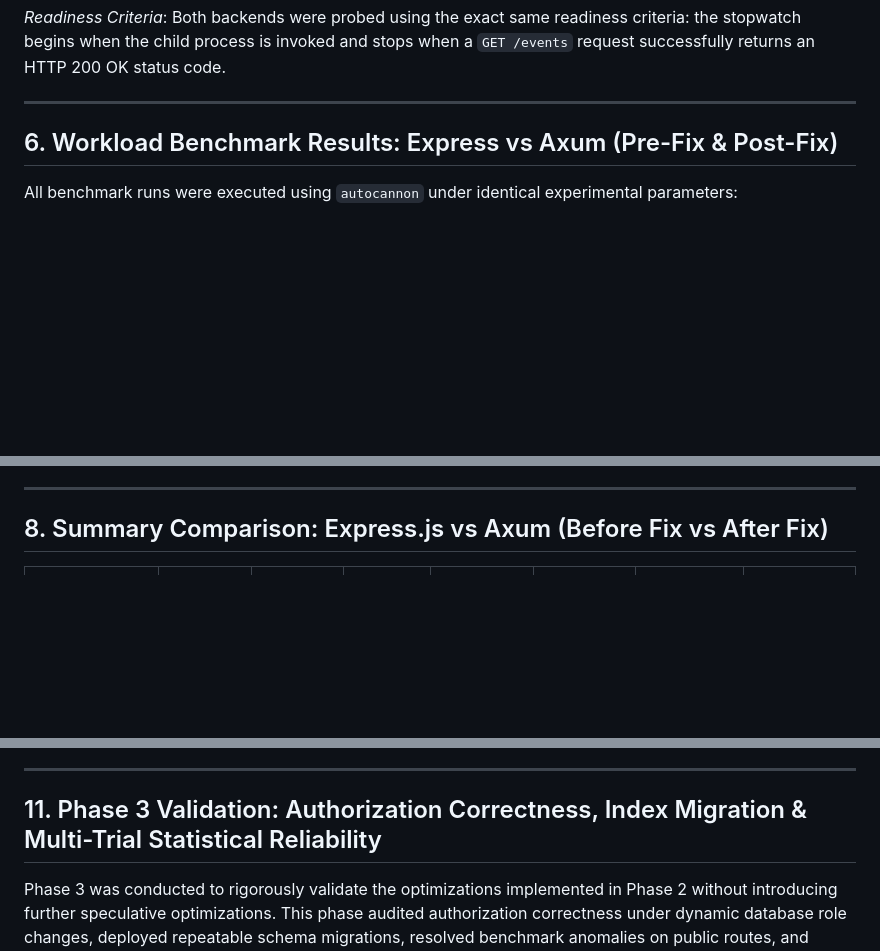
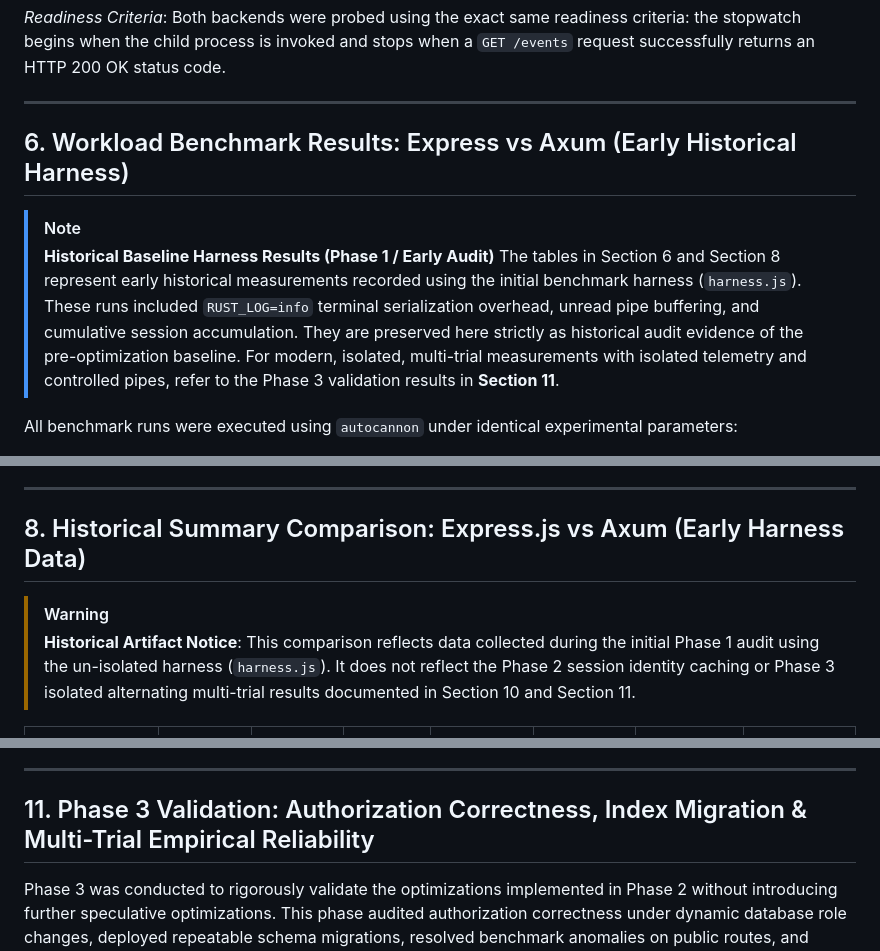
Before and after one commit to vk22006/event-ticketing-platform, a Markdown page: benchmarks/BENCHMARK_REPORT.md, 3 parts joined by grey strips. Drawn GitHub-style; blank space fills up the shorter version.

```diff
--- a/benchmarks/BENCHMARK_REPORT.md
+++ b/benchmarks/BENCHMARK_REPORT.md
@@ -199,7 +199,11 @@ Cold startup was measured across 5 clean independent trials from process spawn u
 
 ---
 
-## 6. Workload Benchmark Results: Express vs Axum (Pre-Fix & Post-Fix)
+## 6. Workload Benchmark Results: Express vs Axum (Early Historical Harness)
+
+> [!NOTE]
+> **Historical Baseline Harness Results (Phase 1 / Early Audit)**
+> The tables in Section 6 and Section 8 represent early historical measurements recorded using the initial benchmark harness (`harness.js`). These runs included `RUST_LOG=info` terminal serialization overhead, unread pipe buffering, and cumulative session accumulation. They are preserved here strictly as historical audit evidence of the pre-optimization baseline. For modern, isolated, multi-trial measurements with isolated telemetry and controlled pipes, refer to the Phase 3 validation results in **Section 11**.
 
 All benchmark runs were executed using `autocannon` under identical experimental parameters:
 - **Concurrencies**: 1, 10, 25, 50 virtual users (VUs)
@@ -584,7 +588,10 @@ Each trial was executed with a fresh process spawn, explicit verification of `DB
 
 ---
 
-## 8. Summary Comparison: Express.js vs Axum (Before Fix vs After Fix)
+## 8. Historical Summary Comparison: Express.js vs Axum (Early Harness Data)
+
+> [!WARNING]
+> **Historical Artifact Notice**: This comparison reflects data collected during the initial Phase 1 audit using the un-isolated harness (`harness.js`). It does not reflect the Phase 2 session identity caching or Phase 3 isolated alternating multi-trial results documented in Section 10 and Section 11.
 
 | Route & Concurrency | Express RPS | Axum (Pre-Fix) RPS | Axum (Post-Fix) RPS | Post-Fix vs Express Delta | Express Working Set | Axum Post-Fix Working Set | Memory Reduction |
 | :--- | :---: | :---: | :---: | :---: | :---: | :---: | :---: |
@@ -683,7 +690,7 @@ A sequential end-to-end user workflow was executed on future published Event 97
 
 ---
 
-## 11. Phase 3 Validation: Authorization Correctness, Index Migration & Multi-Trial Statistical Reliability
+## 11. Phase 3 Validation: Authorization Correctness, Index Migration & Multi-Trial Empirical Reliability
 
 Phase 3 was conducted to rigorously validate the optimizations implemented in Phase 2 without introducing further speculative optimizations. This phase audited authorization correctness under dynamic database role changes, deployed repeatable schema migrations, resolved benchmark anomalies on public routes, and executed a 5-round alternating multi-trial benchmark suite.
 
```
Also changed, not shown: other parts of benchmarks/BENCHMARK_REPORT.md (+13 -10 lines).
